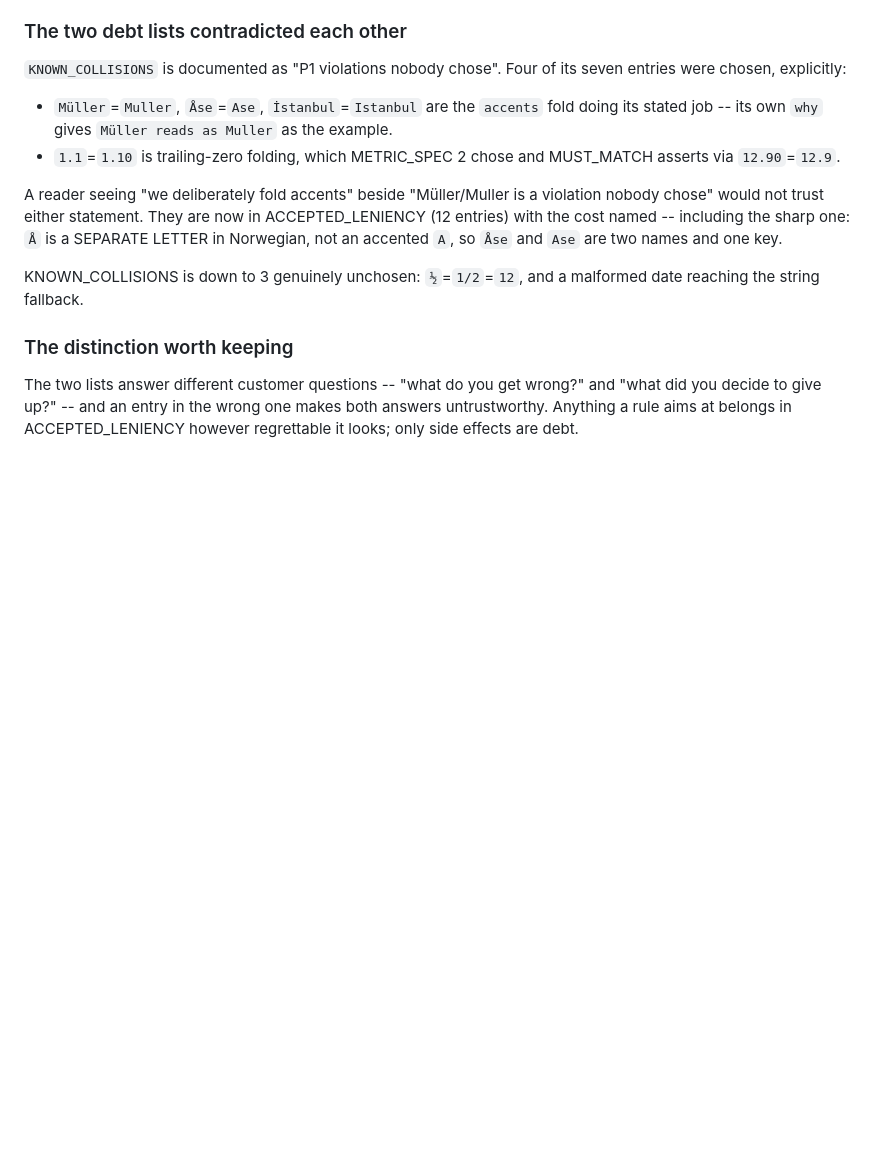
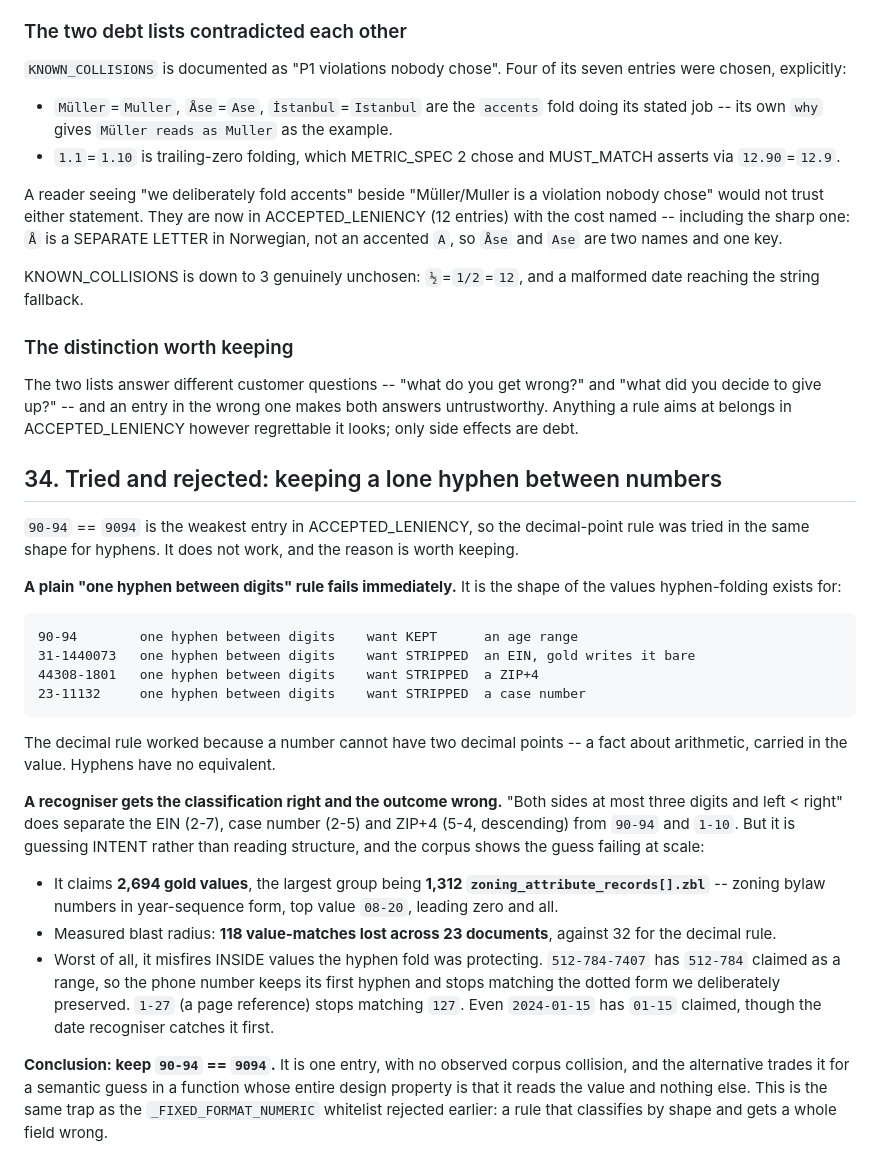
Before and after one commit to datalab-to/omni_extract_bench, a Markdown page: TO_LOOK_AT.md, the part around the change. Drawn GitHub-style; blank space fills up the shorter version.

Commit message:
Record the lone-hyphen rule as tried and rejected, with its blast radius
90-94 == 9094 is the weakest ACCEPTED_LENIENCY entry, so the decimal-point rule was tried in
the same shape for hyphens. A plain "one hyphen between digits" rule fails at once: it is the
shape of the EIN, ZIP+4 and case number that hyphen-folding exists for. The decimal rule worked
because a number cannot have two decimal points, a fact the value carries; hyphens have no
equivalent.

A range recogniser (both sides <= 3 digits, left < right) classifies correctly but guesses
intent rather than reading structure, and the corpus shows the guess failing: it claims 2,694
gold values, 1,312 of them zoning bylaw numbers like 08-20, and costs 118 value-matches across
23 documents against 32 for the decimal rule. Worst, it misfires inside values the hyphen fold
protects -- 512-784-7407 has 512-784 claimed as a range, so the phone number keeps its first
hyphen and stops matching the dotted form, and a page reference 1-27 stops matching 127.

Keeping 90-94 == 9094. One entry, no observed collision, versus a semantic guess in a function
whose design property is reading the value and nothing else -- the same trap as the
_FIXED_FORMAT_NUMERIC whitelist rejected earlier.

Co-Authored-By: Claude Opus 5 (1M context) <noreply@anthropic.com>

```diff
--- a/TO_LOOK_AT.md
+++ b/TO_LOOK_AT.md
@@ -1582,3 +1582,39 @@ The two lists answer different customer questions -- "what do you get wrong?" an
 decide to give up?" -- and an entry in the wrong one makes both answers untrustworthy. Anything
 a rule aims at belongs in ACCEPTED_LENIENCY however regrettable it looks; only side effects are
 debt.
+
+## 34. Tried and rejected: keeping a lone hyphen between numbers
+
+`90-94` == `9094` is the weakest entry in ACCEPTED_LENIENCY, so the decimal-point rule was
+tried in the same shape for hyphens. It does not work, and the reason is worth keeping.
+
+**A plain "one hyphen between digits" rule fails immediately.** It is the shape of the values
+hyphen-folding exists for:
+
+    90-94        one hyphen between digits    want KEPT      an age range
+    31-1440073   one hyphen between digits    want STRIPPED  an EIN, gold writes it bare
+    44308-1801   one hyphen between digits    want STRIPPED  a ZIP+4
+    23-11132     one hyphen between digits    want STRIPPED  a case number
+
+The decimal rule worked because a number cannot have two decimal points -- a fact about
+arithmetic, carried in the value. Hyphens have no equivalent.
+
+**A recogniser gets the classification right and the outcome wrong.** "Both sides at most three
+digits and left < right" does separate the EIN (2-7), case number (2-5) and ZIP+4 (5-4,
+descending) from `90-94` and `1-10`. But it is guessing INTENT rather than reading structure,
+and the corpus shows the guess failing at scale:
+
+* It claims **2,694 gold values**, the largest group being **1,312
+  `zoning_attribute_records[].zbl`** -- zoning bylaw numbers in year-sequence form, top value
+  `08-20`, leading zero and all.
+* Measured blast radius: **118 value-matches lost across 23 documents**, against 32 for the
+  decimal rule.
+* Worst of all, it misfires INSIDE values the hyphen fold was protecting. `512-784-7407` has
+  `512-784` claimed as a range, so the phone number keeps its first hyphen and stops matching
+  the dotted form we deliberately preserved. `1-27` (a page reference) stops matching `127`.
+  Even `2024-01-15` has `01-15` claimed, though the date recogniser catches it first.
+
+**Conclusion: keep `90-94` == `9094`.** It is one entry, with no observed corpus collision, and
+the alternative trades it for a semantic guess in a function whose entire design property is
+that it reads the value and nothing else. This is the same trap as the `_FIXED_FORMAT_NUMERIC`
+whitelist rejected earlier: a rule that classifies by shape and gets a whole field wrong.
```
